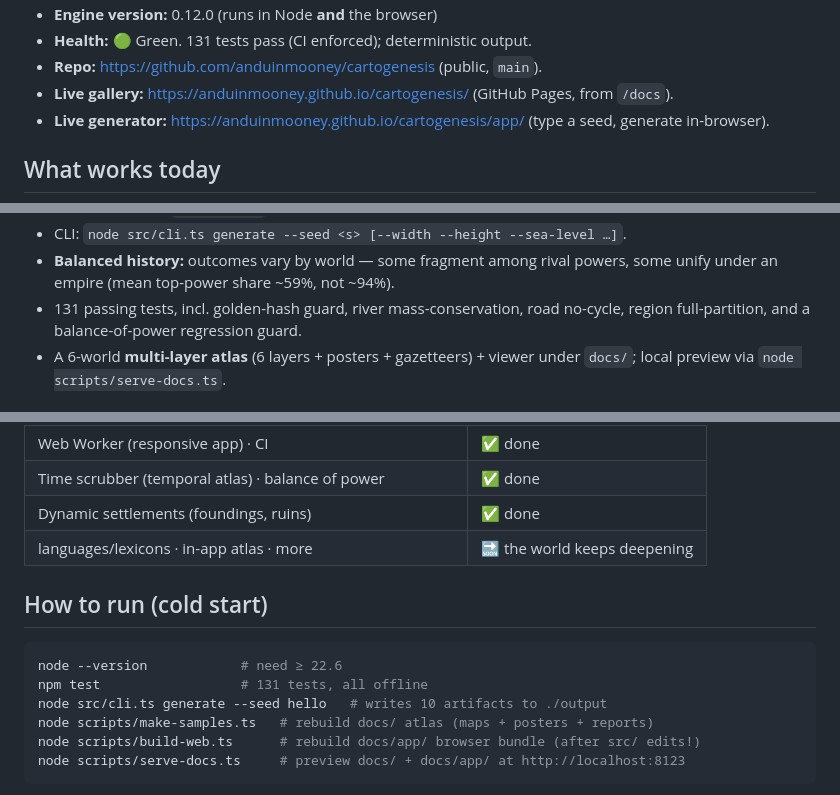
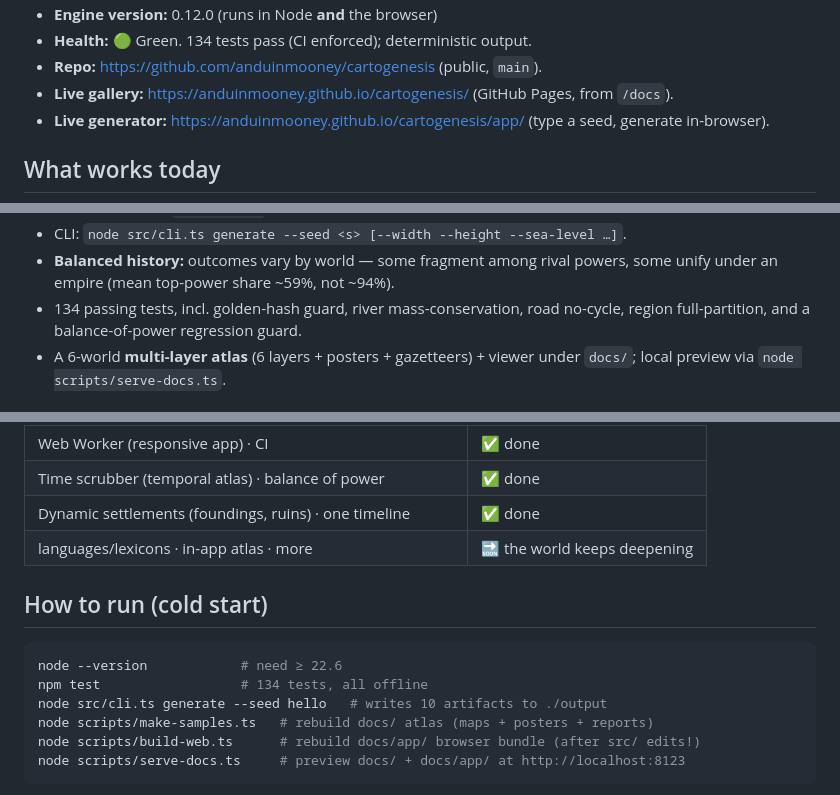
Before and after one commit to anduinmooney/cartogenesis, a Markdown page: PROJECT_STATE.md, 3 parts joined by grey strips. Drawn GitHub-style.

````diff
--- a/PROJECT_STATE.md
+++ b/PROJECT_STATE.md
@@ -8,5 +8,5 @@
 - **Engine version:** 0.12.0 (runs in Node **and** the browser)
-- **Health:** 🟢 Green. 131 tests pass (CI enforced); deterministic output.
+- **Health:** 🟢 Green. 134 tests pass (CI enforced); deterministic output.
 - **Repo:** https://github.com/anduinmooney/cartogenesis (public, `main`).
 - **Live gallery:** https://anduinmooney.github.io/cartogenesis/ (GitHub Pages, from `/docs`).
 - **Live generator:** https://anduinmooney.github.io/cartogenesis/app/ (type a seed, generate in-browser).
@@ -42,7 +42,7 @@
 - CLI: `node src/cli.ts generate --seed <s> [--width --height --sea-level …]`.
 - **Balanced history:** outcomes vary by world — some fragment among rival
   powers, some unify under an empire (mean top-power share ~59%, not ~94%).
-- 131 passing tests, incl. golden-hash guard, river mass-conservation, road
+- 134 passing tests, incl. golden-hash guard, river mass-conservation, road
   no-cycle, region full-partition, and a balance-of-power regression guard.
 - A 6-world **multi-layer atlas** (6 layers + posters + gazetteers) + viewer
   under `docs/`; local preview via `node scripts/serve-docs.ts`.
@@ -63,14 +63,14 @@
 | P2 Browser build · P4 interactive atlas | ✅ done |
 | Web Worker (responsive app) · CI | ✅ done |
 | Time scrubber (temporal atlas) · balance of power | ✅ done |
-| Dynamic settlements (foundings, ruins) | ✅ done |
+| Dynamic settlements (foundings, ruins) · one timeline | ✅ done |
 | languages/lexicons · in-app atlas · more | 🔜 the world keeps deepening |
 
 ## How to run (cold start)
 
 ```bash
 node --version            # need ≥ 22.6
-npm test                  # 131 tests, all offline
+npm test                  # 134 tests, all offline
 node src/cli.ts generate --seed hello   # writes 10 artifacts to ./output
 node scripts/make-samples.ts   # rebuild docs/ atlas (maps + posters + reports)
 node scripts/build-web.ts      # rebuild docs/app/ browser bundle (after src/ edits!)
````
Also changed, not shown: other parts of PROJECT_STATE.md (+1 -1 lines), CHANGELOG.md (+38 -0 lines), NEXT_SESSION.md (+10 -4 lines).
